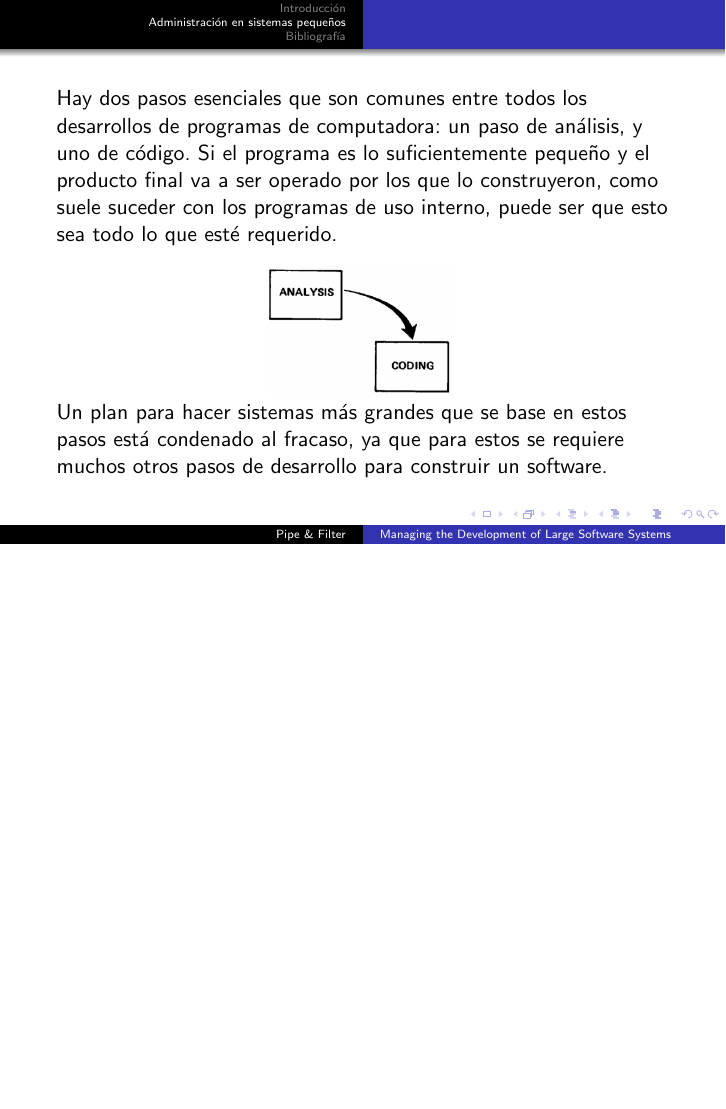
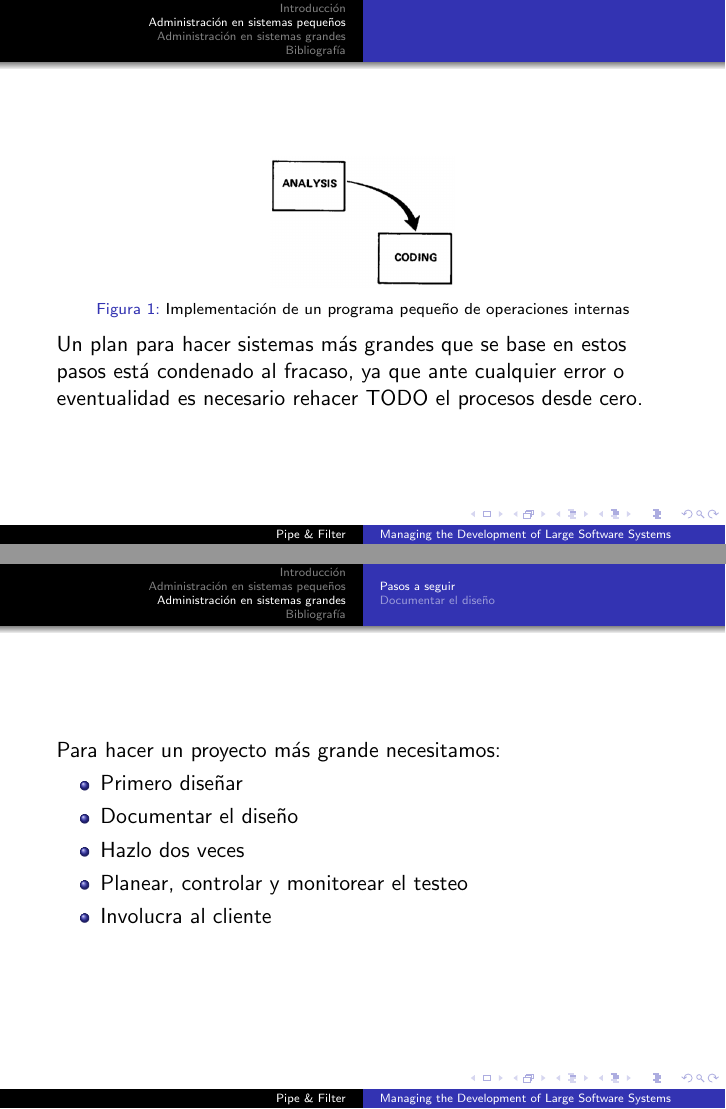
Before and after one commit to daleman/ing2, LaTeX slides (paper/paper_beamer.tex): page 4 of 5 before the commit and pages 4 and 5 of 11 after it, the two joined at a grey line, the shorter picture padded with empty space. Compiled offline with pdfLaTeX.

Commit message:
secciones

```diff
--- a/paper/paper_beamer.tex
+++ b/paper/paper_beamer.tex
@@ -11,6 +11,7 @@
 \usepackage[spanish]{babel}
 \usepackage[utf8]{inputenc}
 \usepackage{url}
+\usepackage{subfig}
 
 \title{Managing the Development of Large Software Systems}
 
@@ -46,19 +64,49 @@ En este, se presenta un proceso para mejorar los pasos a seguir durante la admin
 \section{Administración en sistemas pequeños}
 
 \begin{frame}[fragile]
-Hay dos pasos esenciales que son comunes entre todos los desarrollos de programas de computadora: un paso de análisis, y uno de código. Si el programa es lo suficientemente pequeño y el producto final va a ser operado por los que lo construyeron, como suele suceder con los programas de uso interno, puede ser que esto sea todo lo que esté requerido.
+%Hay dos pasos esenciales que son comunes entre todos los desarrollos de programas de computadora: un paso de análisis, y uno de código. Si el programa es lo suficientemente pequeño y el producto final va a ser operado por los que lo construyeron, como suele suceder con los programas de uso interno, puede ser que esto sea todo lo que esté requerido.
 
 \begin{figure}[h]
 \includegraphics[width=.3\textwidth]{figures/small.png}
-\alt<1>{%
+
 \caption{Implementación de un programa pequeño de operaciones internas}
-}{}
+{}
 \end{figure}
 
 \vspace{-1em}
 
-\alt<2>{%
-Un plan para hacer sistemas más grandes que se base en estos pasos está condenado al fracaso, ya que para estos se requiere muchos otros pasos de desarrollo para construir un software.
-}{}
+Un plan para hacer sistemas más grandes que se base en estos pasos está condenado al fracaso, ya que ante cualquier error o eventualidad es necesario rehacer TODO el procesos desde cero.
+
 
 \end{frame}
+
+\section{Administración en sistemas grandes}
+
+\subsection{Pasos a seguir}
+\begin{frame}
+Para hacer un proyecto más grande necesitamos:
+
+\begin{itemize}
+\item Primero diseñar % Program design comes first
+\item Documentar el diseño %Document the design
+\item Hazlo dos veces %Do it twice %
+\item Planear, controlar y monitorear el testeo % Plan, control and monitor testing % Testear
+\item Involucra al cliente %&Involve the customer %
+\end{itemize}
+
+\end{frame}
+
+\subsubsection{Primero el diseño}
+
+\begin{frame}{Primero diseñar}
+
+\end{frame}
+
+\subsection{Documentar el diseño}
+
+\begin{frame}{Documentar el diseño}
+
+\end{frame}
+
+\subsubsection{Hazlo dos veces}
+\begin{frame}{Hazlo dos veces}
@@ -65,3 +128,9 @@ Un plan para hacer sistemas más grandes que se base en estos pasos está conden
+\subsubsection{Involucra al cliente}
+
+\begin{frame}{Involucra al cliente}
+
+\end{frame}
+
 
 \section{Bibliografía}
 
```
Also changed, not shown: paper/figures/cascada.png (added), paper/figures/cascadaConVueltas.png (added), paper/figures/diseñoCompleto.png (added), paper/figures/hazloDosVeces.png (added), paper/paper_beamer.tex (32 more changed lines).
